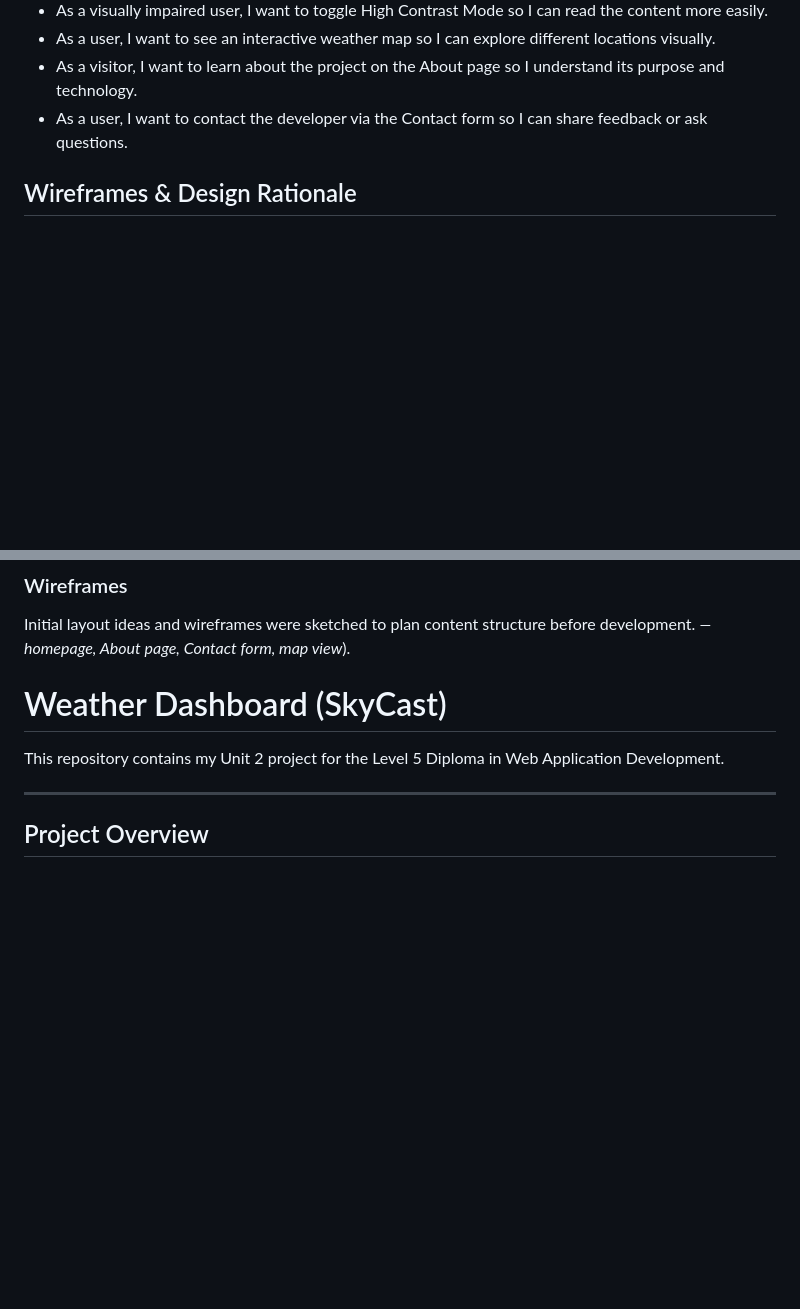
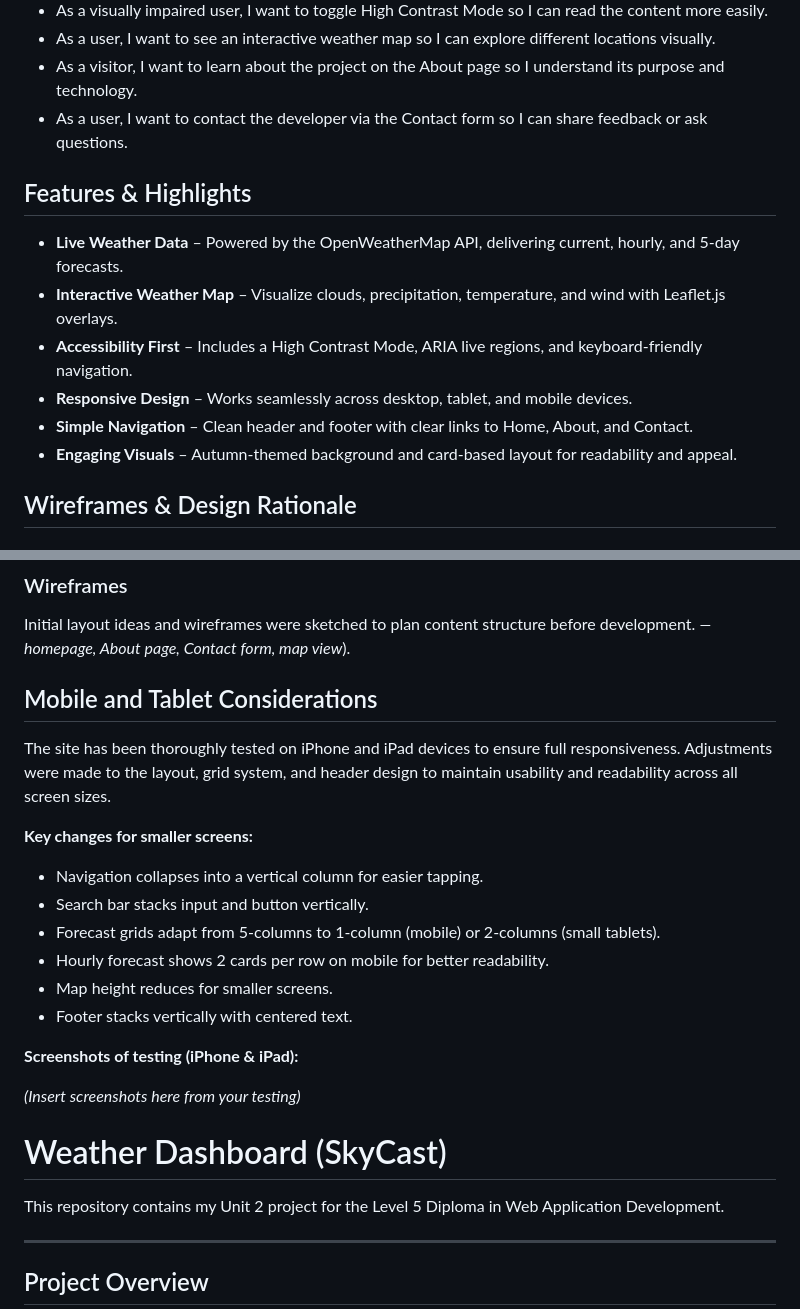
Before and after one commit to thomasfitz24/unit-2-interactive-frontend, a Markdown page: README.md, 2 parts joined by grey strips. Rendered like a GitHub page; blank space fills up the shorter version.

Commit message:
docs: updated README with mobile/tablet considerations and testing notes

```diff
--- a/README.md
+++ b/README.md
@@ -29,6 +29,15 @@ This repository contains my Unit 2 project for the Level 5 Diploma in Web Applic
 - As a user, I want to contact the developer via the Contact form so I can share feedback or ask questions.
 
 
+## Features & Highlights
+
+* **Live Weather Data** – Powered by the OpenWeatherMap API, delivering current, hourly, and 5-day forecasts.
+* **Interactive Weather Map** – Visualize clouds, precipitation, temperature, and wind with Leaflet.js overlays.
+* **Accessibility First** – Includes a High Contrast Mode, ARIA live regions, and keyboard-friendly navigation.
+* **Responsive Design** – Works seamlessly across desktop, tablet, and mobile devices.
+* **Simple Navigation** – Clean header and footer with clear links to Home, About, and Contact.
+* **Engaging Visuals** – Autumn-themed background and card-based layout for readability and appeal.
+
 ## Wireframes & Design Rationale
 
 ### Design Rationale
@@ -45,6 +54,24 @@ SkyCast was designed to be clean, modern, and user-friendly, with a strong focus
 
 Initial layout ideas and wireframes were sketched to plan content structure before development.
  *— homepage, About page, Contact form, map view*).
+
+## Mobile and Tablet Considerations
+
+The site has been thoroughly tested on iPhone and iPad devices to ensure full responsiveness. Adjustments were made to the layout, grid system, and header design to maintain usability and readability across all screen sizes.
+
+**Key changes for smaller screens:**
+
+* Navigation collapses into a vertical column for easier tapping.
+* Search bar stacks input and button vertically.
+* Forecast grids adapt from 5-columns to 1-column (mobile) or 2-columns (small tablets).
+* Hourly forecast shows 2 cards per row on mobile for better readability.
+* Map height reduces for smaller screens.
+* Footer stacks vertically with centered text.
+
+**Screenshots of testing (iPhone & iPad):**
+
+*(Insert screenshots here from your testing)*
+
 
 # Weather Dashboard (SkyCast)
 
```
